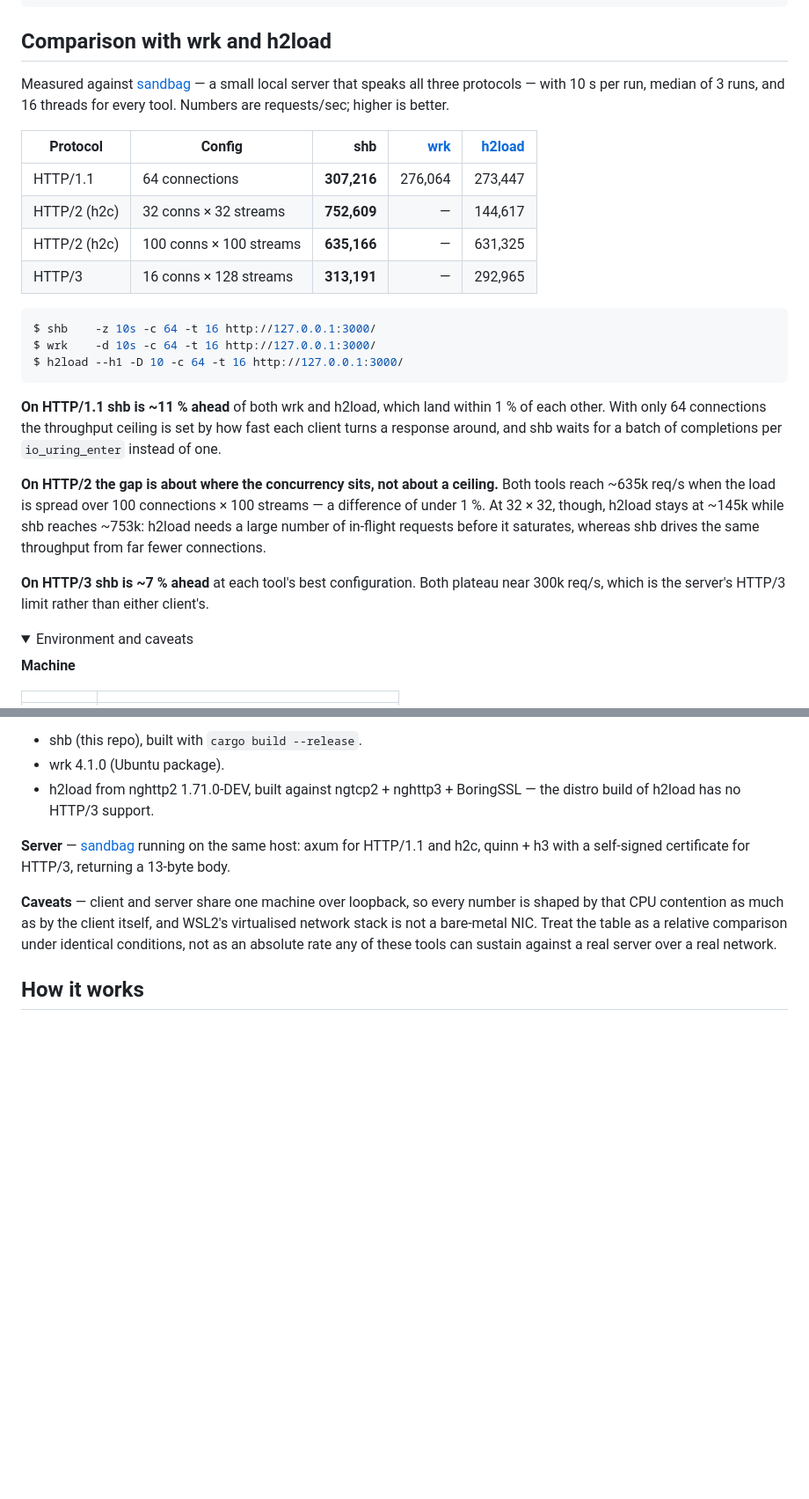
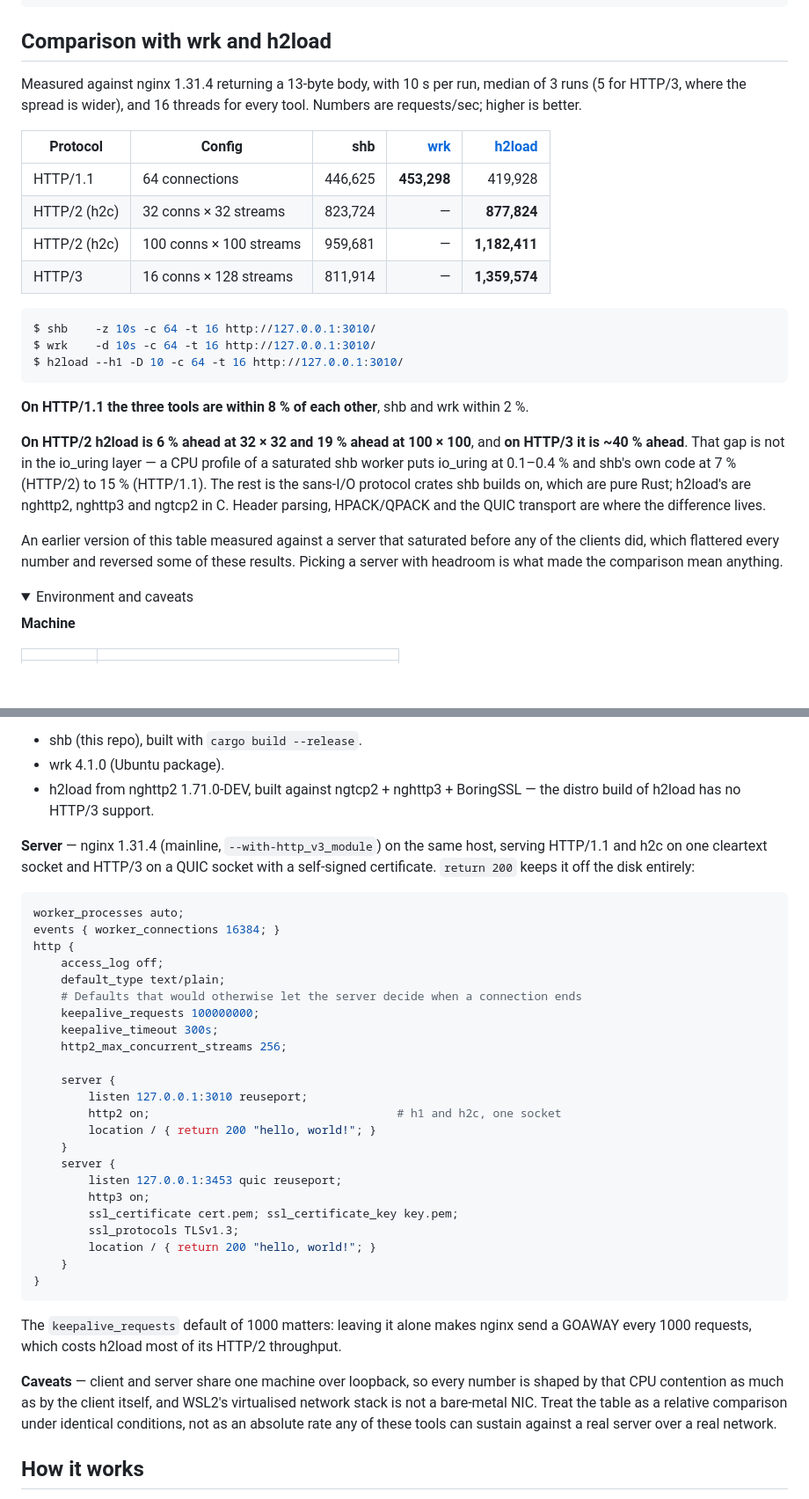
Before and after one commit to hatoo/shb, a Markdown page: README.md, 2 parts joined by grey strips. Shown at 88% size. Drawn GitHub-style; folded sections open; blank space fills up the shorter version.

Commit message:
Re-measure the comparison against nginx instead of sandbag
sandbag saturated before any of the clients did — it burned 17.1 cores to
shb's 9.8 — so the old table was largely measuring the server. nginx with
`return 200` has headroom: shb's own ceiling on HTTP/1.1 goes from ~780k to
1.14M req/s, and HTTP/3 more than doubles, which shows how much of the old
HTTP/3 row was sandbag's quinn + h3 rather than either client.

With a server that is no longer the limit the results change materially.
shb and wrk are within 2% on HTTP/1.1 and shb is 6% ahead of h2load, but
h2load is 6-19% ahead on HTTP/2 and ~40% ahead on HTTP/3. The narrative now
says so, and points at where the difference actually is: profiling puts
io_uring at 0.1-0.4% and shb's own code at 7-15%, so the gap is in the
pure-Rust protocol crates versus h2load's nghttp2 / nghttp3 / ngtcp2.

The nginx config is included, including the keepalive_requests default that
otherwise costs h2load most of its HTTP/2 throughput.

Co-Authored-By: Claude Opus 5 <noreply@anthropic.com>

````diff
--- a/README.md
+++ b/README.md
@@ -200,14 +200,14 @@ Latency distribution:
 
 ## Comparison with wrk and h2load
 
-Measured against [sandbag] — a small local server that speaks all three
-protocols — with 10 s per run, median of 3 runs, and 16 threads for every tool.
-Numbers are requests/sec; higher is better.
+Measured against nginx 1.31.4 returning a 13-byte body, with 10 s per run,
+median of 3 runs (5 for HTTP/3, where the spread is wider), and 16 threads for
+every tool. Numbers are requests/sec; higher is better.
 
 | Protocol | Config | shb | [wrk] | [h2load] |
 | --- | --- | ---: | ---: | ---: |
-| HTTP/1.1 | 64 connections | **307,216** | 276,064 | 273,447 |
-| HTTP/2 (h2c) | 32 conns × 32 streams | **752,609** | — | 144,617 |
-| HTTP/2 (h2c) | 100 conns × 100 streams | **635,166** | — | 631,325 |
-| HTTP/3 | 16 conns × 128 streams | **313,191** | — | 292,965 |
+| HTTP/1.1 | 64 connections | 446,625 | **453,298** | 419,928 |
+| HTTP/2 (h2c) | 32 conns × 32 streams | 823,724 | — | **877,824** |
+| HTTP/2 (h2c) | 100 conns × 100 streams | 959,681 | — | **1,182,411** |
+| HTTP/3 | 16 conns × 128 streams | 811,914 | — | **1,359,574** |
 
@@ -216,25 +215,26 @@ Numbers are requests/sec; higher is better.
 [h2load]: https://nghttp2.org/documentation/h2load-howto.html
 
 ```console
-$ shb    -z 10s -c 64 -t 16 http://127.0.0.1:3000/
-$ wrk    -d 10s -c 64 -t 16 http://127.0.0.1:3000/
-$ h2load --h1 -D 10 -c 64 -t 16 http://127.0.0.1:3000/
+$ shb    -z 10s -c 64 -t 16 http://127.0.0.1:3010/
+$ wrk    -d 10s -c 64 -t 16 http://127.0.0.1:3010/
+$ h2load --h1 -D 10 -c 64 -t 16 http://127.0.0.1:3010/
 ```
 
-**On HTTP/1.1 shb is ~11 % ahead** of both wrk and h2load, which land within
-1 % of each other. With only 64 connections the throughput ceiling is set by how
-fast each client turns a response around, and shb waits for a batch of
-completions per `io_uring_enter` instead of one.
+**On HTTP/1.1 the three tools are within 8 % of each other**, shb and wrk
+within 2 %.
 
-**On HTTP/2 the gap is about where the concurrency sits, not about a ceiling.**
-Both tools reach ~635k req/s when the load is spread over 100 connections × 100
-streams — a difference of under 1 %. At 32 × 32, though, h2load stays at ~145k
-while shb reaches ~753k: h2load needs a large number of in-flight requests
-before it saturates, whereas shb drives the same throughput from far fewer
-connections.
+**On HTTP/2 h2load is 6 % ahead at 32 × 32 and 19 % ahead at 100 × 100**, and
+**on HTTP/3 it is ~40 % ahead**. That gap is not in the io_uring layer — a CPU
+profile of a saturated shb worker puts io_uring at 0.1–0.4 % and shb's own code
+at 7 % (HTTP/2) to 15 % (HTTP/1.1). The rest is the sans-I/O protocol crates
+shb builds on, which are pure Rust; h2load's are nghttp2, nghttp3 and ngtcp2 in
+C. Header parsing, HPACK/QPACK and the QUIC transport are where the difference
+lives.
 
-**On HTTP/3 shb is ~7 % ahead** at each tool's best configuration. Both plateau
-near 300k req/s, which is the server's HTTP/3 limit rather than either client's.
+An earlier version of this table measured against a server that saturated
+before any of the clients did, which flattered every number and reversed some
+of these results. Picking a server with headroom is what made the comparison
+mean anything.
 
 <details>
 <summary>Environment and caveats</summary>
@@ -256,8 +256,39 @@ near 300k req/s, which is the server's HTTP/3 limit rather than either client's.
 - h2load from nghttp2 1.71.0-DEV, built against ngtcp2 + nghttp3 + BoringSSL —
   the distro build of h2load has no HTTP/3 support.
 
-**Server** — [sandbag] running on the same host: axum for HTTP/1.1 and h2c,
-quinn + h3 with a self-signed certificate for HTTP/3, returning a 13-byte body.
+**Server** — nginx 1.31.4 (mainline, `--with-http_v3_module`) on the same host,
+serving HTTP/1.1 and h2c on one cleartext socket and HTTP/3 on a QUIC socket
+with a self-signed certificate. `return 200` keeps it off the disk entirely:
+
+```nginx
+worker_processes auto;
+events { worker_connections 16384; }
+http {
+    access_log off;
+    default_type text/plain;
+    # Defaults that would otherwise let the server decide when a connection ends
+    keepalive_requests 100000000;
+    keepalive_timeout 300s;
+    http2_max_concurrent_streams 256;
+
+    server {
+        listen 127.0.0.1:3010 reuseport;
+        http2 on;                                    # h1 and h2c, one socket
+        location / { return 200 "hello, world!"; }
+    }
+    server {
+        listen 127.0.0.1:3453 quic reuseport;
+        http3 on;
+        ssl_certificate cert.pem; ssl_certificate_key key.pem;
+        ssl_protocols TLSv1.3;
+        location / { return 200 "hello, world!"; }
+    }
+}
+```
+
+The `keepalive_requests` default of 1000 matters: leaving it alone makes nginx
+send a GOAWAY every 1000 requests, which costs h2load most of its HTTP/2
+throughput.
 
 **Caveats** — client and server share one machine over loopback, so every number
 is shaped by that CPU contention as much as by the client itself, and WSL2's
````
Also changed, not shown: other parts of README.md (+0 -1 lines).
